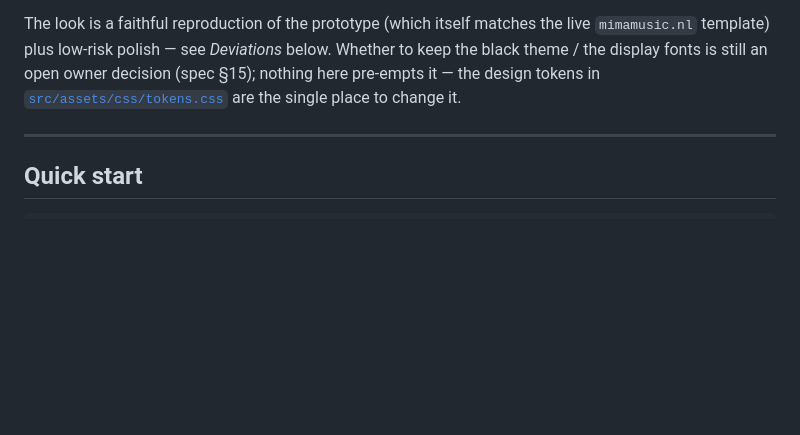
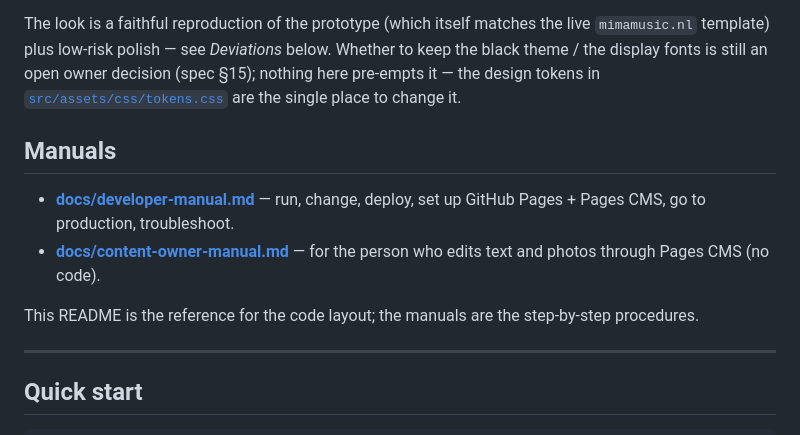
Before and after one commit to hugoheefer/mimamusic, a Markdown page: maintainable_website/README.md, the part around the change. GitHub-like rendering; blank space fills up the shorter version.

```diff
--- a/maintainable_website/README.md
+++ b/maintainable_website/README.md
@@ -9,6 +9,16 @@ The look is a faithful reproduction of the prototype (which itself matches the l
 keep the black theme / the display fonts is still an open owner decision (spec §15);
 nothing here pre-empts it — the design tokens in
 [`src/assets/css/tokens.css`](src/assets/css/tokens.css) are the single place to change it.
+
+## Manuals
+
+- **[docs/developer-manual.md](docs/developer-manual.md)** — run, change, deploy,
+  set up GitHub Pages + Pages CMS, go to production, troubleshoot.
+- **[docs/content-owner-manual.md](docs/content-owner-manual.md)** — for the person
+  who edits text and photos through Pages CMS (no code).
+
+This README is the reference for the code layout; the manuals are the step-by-step
+procedures.
 
 ---
 
```
Also changed, not shown: maintainable_website/docs/content-owner-manual.md (added, +197 -0 lines), maintainable_website/docs/developer-manual.md (added, +254 -0 lines).
